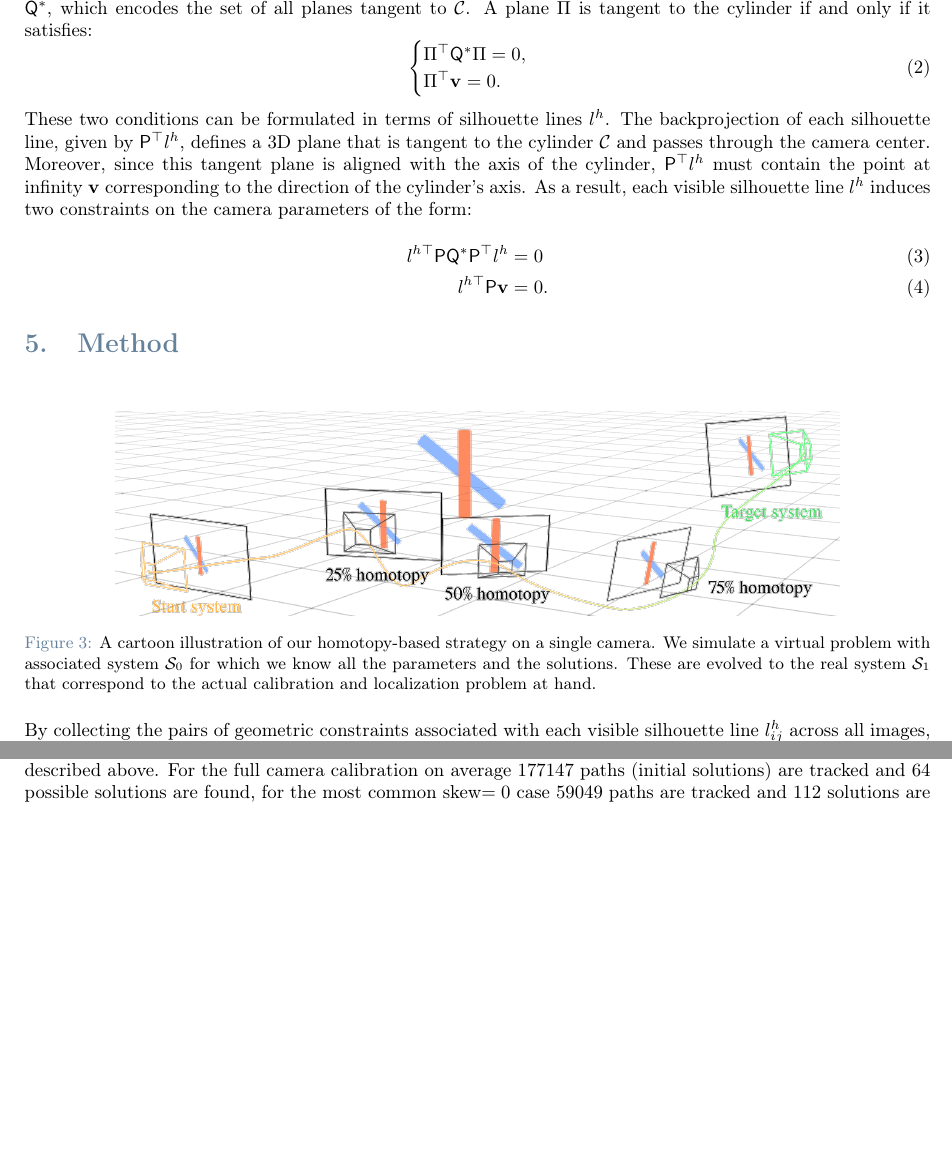
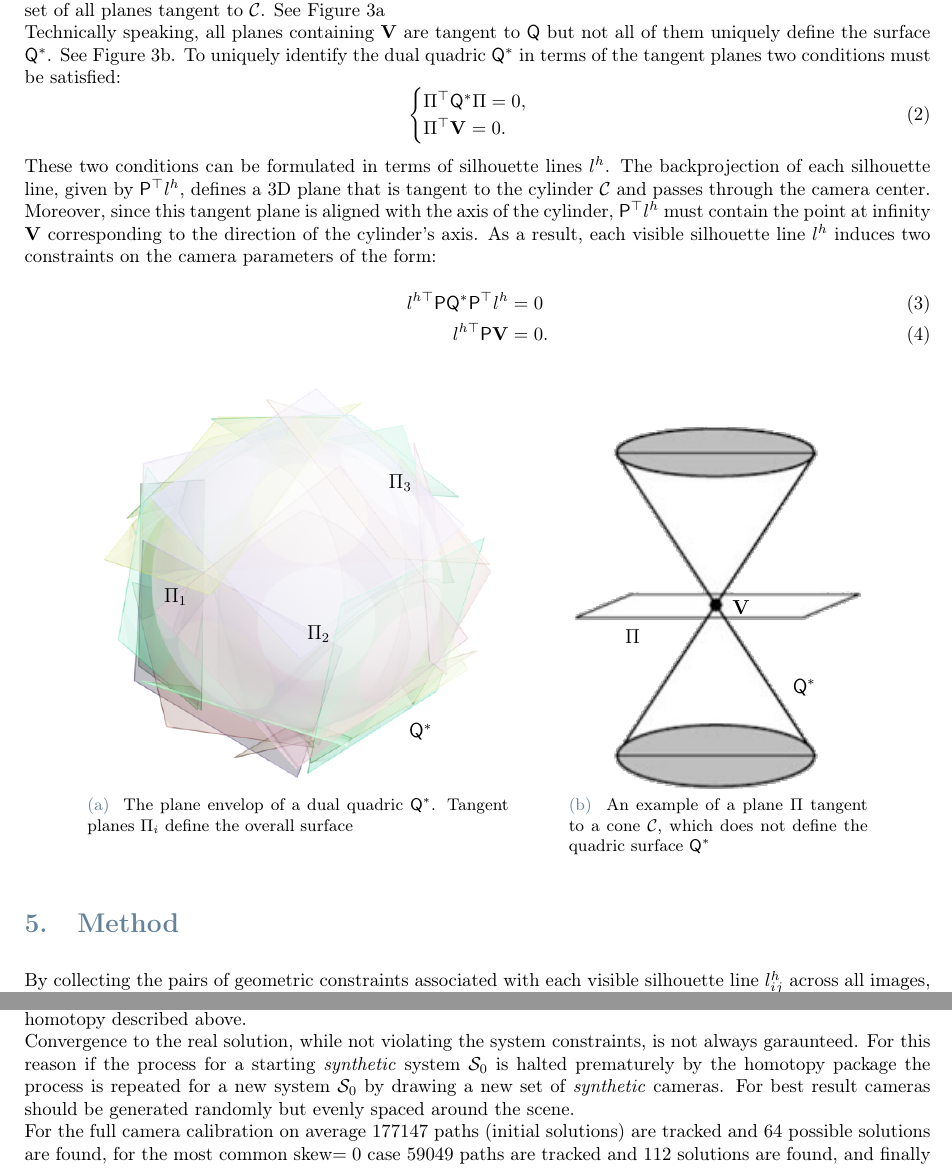
Before and after one commit to EnricoBarbieri1997/Geometric-Aware-Camera-Pose-Estimation, a LaTeX document (assets/article/main.tex, which reads assets/article/chapters/geometric_constraints.tex, assets/article/chapters/method.tex, assets/article/tables/comparison.tex): two parts of pages 4 and 6 of 11, joined at a grey line, cut at the place of the change, the shorter picture padded with empty space. Compiled offline with pdfLaTeX.

Commit message:
Geometric constraints update

```diff
--- a/assets/article/chapters/geometric_constraints.tex
+++ b/assets/article/chapters/geometric_constraints.tex
@@ -6,21 +8,53 @@ Rather than working directly with $\mathsf{Q}$, it is convenient to use the dual
+\paragraph{}
+Rather than working directly with $\mathsf{Q}$, it is convenient to use the dual quadric $\mathsf{Q}^* = \mathsf{Q}^{-1}$, which encodes the set of all planes tangent to $\mathcal{C}$. See Figure~\ref{fig:quadric_surface_dual}
+
+Technically speaking, all planes containing $\mathbf{V}$ are tangent to $\mathsf{Q}$ but not all of them uniquely define the surface $\mathsf{Q}^*$. See Figure~\ref{fig:cone_plane_singlepoint}.
+To uniquely identify the dual quadric $\mathsf{Q}^*$ in terms of the tangent planes two conditions must be satisfied:
 \begin{equation}
 \begin{cases}
 \Pi^\top \mathsf{Q}^* \Pi = 0, \\
-\Pi^\top \mathbf{v} = 0.
+\Pi^\top \mathbf{V} = 0.
 \end{cases}
 \end{equation}
 
-These two conditions can be formulated in terms of silhouette lines $l^h$. The backprojection of each silhouette line, given by $\mathsf{P}^\top l^h$, defines a 3D plane that is tangent to the cylinder $\mathcal{C}$ and passes through the camera center. Moreover, since this tangent plane is  aligned with the axis of the cylinder, $\mathsf{P}^\top l^h$ must contain the point at infinity $\mathbf{v}$ corresponding to the direction of the cylinder's axis.
+These two conditions can be formulated in terms of silhouette lines $l^h$. The backprojection of each silhouette line, given by $\mathsf{P}^\top l^h$, defines a 3D plane that is tangent to the cylinder $\mathcal{C}$ and passes through the camera center. Moreover, since this tangent plane is  aligned with the axis of the cylinder, $\mathsf{P}^\top l^h$ must contain the point at infinity $\mathbf{V}$ corresponding to the direction of the cylinder's axis.
 As a result, each visible silhouette line $l^h$ induces two constraints on the camera parameters of the form:
-%\begin{equation}
-%\label{eq:geo_constraint}
-%\begin{cases}
-%l^{h \top} \mathsf{P} \mathsf{Q}^* %\mathsf{P}^\top l^h = 0, \\
-%l^{h \top} \mathsf{P} \mathbf{v} = 0.
-%\end{cases}
-%\end{equation}
 
 \begin{align}
 l^{h \top} \mathsf{P} \mathsf{Q}^* \mathsf{P}^\top l^h &= 0 \label{eq:dual_quadric_constraint} \\
-l^{h \top} \mathsf{P} \mathbf{v} &= 0.\label{eq:vertex_constraint}
+l^{h \top} \mathsf{P} \mathbf{V} &= 0.\label{eq:vertex_constraint}
 \end{align}
+
+\begin{figure}[hb]
+		\centering
+		\subfloat[
+				The plane envelop of a dual quadric $\mathsf{Q}^*$. Tangent planes $\Pi_i$ define the overall surface
+			]{
+			\begin{tikzpicture}[scale=0.9, every node/.style={font=\large, transform shape}]
+				% Include the image
+				\node[anchor=south west,inner sep=0] (img) at (0,0) {\includegraphics[width=0.5\textwidth]{images/quadric_surface_dual}};
+				\begin{scope}[x={(img.south east)},y={(img.north west)}]
+					\node at (0.8,0.14) {$\mathsf{Q}^*$};
+					\node at (0.20,0.47) {$\Pi_1$};
+					\node at (0.55,0.38) {$\Pi_2$};
+					\node at (0.75,0.75) {$\Pi_3$};
+				\end{scope}
+				\label{fig:quadric_surface_dual}
+			\end{tikzpicture}
+		}
+		\hspace{1cm}
+		\subfloat[
+			An example of a plane $\Pi$ tangent to a cone $\mathcal{C}$, which does not define the quadric surface $\mathsf{Q}^*$
+		]{
+			\begin{tikzpicture}[scale=0.9, every node/.style={font=\large, transform shape}]
+				% Include the image
+				\node[anchor=south west,inner sep=0] (img) at (0,0) {\includegraphics[width=0.35\textwidth]{images/cone_plane_singlepoint}};
+				\begin{scope}[x={(img.south east)},y={(img.north west)}]
+					\node at (0.20,0.42) {$\Pi$};
+					\node at (0.8,0.28) {$\mathsf{Q}^*$};
+					\node at (0.58,0.5) {$\mathbf{V}$};
+				\end{scope}
+				\label{fig:cone_plane_singlepoint}
+			\end{tikzpicture}
+		}
+\end{figure}
--- a/assets/article/chapters/method.tex
+++ b/assets/article/chapters/method.tex
@@ -1,10 +1,10 @@
 \section{Method}
-    \begin{figure*}[htb]
-        \centering
-        \includegraphics[width=0.8\linewidth]{images/homotopy.png}
-        \caption{A cartoon illustration of our homotopy-based strategy on a single camera. We simulate a virtual problem with associated system $\mathcal{S}_0$ for which we know all the parameters and the solutions. These are evolved to the real system $\mathcal{S}_1$ that correspond to the actual calibration and localization problem at hand.}
-        \label{fig:homotopy}
-    \end{figure*}
+    % \begin{figure*}[htb]
+    %     \centering
+    %     \includegraphics[width=0.8\linewidth]{images/homotopy.png}
+    %     \caption{A cartoon illustration of our homotopy-based strategy on a single camera. We simulate a virtual problem with associated system $\mathcal{S}_0$ for which we know all the parameters and the solutions. These are evolved to the real system $\mathcal{S}_1$ that correspond to the actual calibration and localization problem at hand.}
+    %     \label{fig:homotopy}
+    % \end{figure*}
 By collecting the pairs of geometric constraints associated with each visible silhouette line $l^h_{ij}$ across all images, we obtain a system of polynomial equations of the form~\eqref{eq:dual_quadric_constraint} and \eqref{eq:vertex_constraint}. We refer to this as the \emph{original system} $\mathcal{S}_1$, as it encodes the multi-view geometric relationships between the known 3D scene and the actual, but unknown, camera matrices $\mathsf{P}_i = \KK[\RR_i, \mathbf{t}_i]$. Solving $\mathcal{S}_1$ directly is  challenging due to its  degree, multiple solutions, and the presence of non-linearities.
 To overcome these challenges, we design a custom homotopy based on silhouette lines. We begin by constructing a \emph{synthetic}, geometrically consistent starting system $\mathcal{S}_0$, which collects the constraints between the 3D cylinders and a set of silhouette lines generated by known synthetic cameras.
 As sketched in Figure~\ref{fig:homotopy}, at high level, we  continuously deform $\mathcal{S}_0$ into the target real system $\mathcal{S}_1$ through a homotopy parametrized by $t \in [0,1]$, gradually transforming the synthetic silhouette lines into the observed ones in a geometric consistent way, while tracking the corresponding camera parameters, denoted by $\mathbf{x}(t)$, throughout the process. At $t = 0$, the solution $\mathbf{x}(0)$  of $\mathcal{S}_0$ corresponds to the known synthetic cameras, whereas the tracked solution at $\mathbf{x}(1)$ yields the estimated cameras configuration that solves the real original problem.
@@ -84,8 +84,11 @@ With a slight abuse of notation, we denote by $T_t\mathcal{L}_0$ the set of silh
     \label{eq:LineCameraHomotopy}
 \end{equation}
 where $\mathbf{x}(t)$ represents the set of camera parameters being tracked (namely intrinsics and rotations), and $\mathcal{S}_t$ is the system whose structure remains fixed, while the parameters $T_t\mathcal{L}_0$ (the transformed silhouette lines) evolve from synthetic to real.
-\lm{Da spiegare meglio che genereriamo tante $S_0$ perchè non è detto che tutte le soluzioni siano tracciabili. Facendo rotolare le silhouette lines con la nostra omotopia, potremmo violare dei vincoli e quindi il path si interrompe. Allora proviamo tante inizializzazioni, sperando di beccare un path che continua.}
-This, in turn,  is solved using Julia homotopy continuation package \cite{HomotopyContinuationJL} with an implementation of the ad-hoc homotopy described above. %\eb{The initial parameters set is $\mathcal{L}_0$, the initial solution set is $\mathcal{P}_0$, the target parameters set is $\mathcal{L}_1$.} \
+
+This, in turn, is solved using Julia homotopy continuation package \cite{HomotopyContinuationJL} with an implementation of the ad-hoc homotopy described above.
+
+Convergence to the real solution, while not violating the system constraints, is not always garaunteed. For this reason if the process for a starting \emph{synthetic} system $\mathcal{S}_0$ is halted prematurely by the homotopy package the process is repeated for a new system $\mathcal{S}_0$ by drawing a new set of \emph{synthetic} cameras. For best result cameras should be generated randomly but evenly spaced around the scene.
+
 For the full camera calibration on average $177147$ paths (initial solutions) are tracked and $64$ possible solutions are found, for the most common skew$=0$ case $59049$ paths are tracked and $112$ solutions are found, and finally to localize a calibrated camera $64$ paths and $16$ solutions. Each solution is substituted in \eqref{eq:dual_quadric_constraint}. Since the resulting equation in $\mathbf{t}$ is quadratic, we decided to solve it directly using a total degree homotopy. The attained solutions are first filtered based on geometric properties \eg{cameras that are not looking at the provided cylinders}, and then evaluated using reprojection error to pick the best performing one.
 
 
--- a/assets/article/tables/comparison.tex
+++ b/assets/article/tables/comparison.tex
@@ -12,2 +0,0 @@
-        Calibration         & \cmark\phantomsupscript{1} & \cmark & \xmark\phantomsupscript{2} & \cmark \\
-        Localization        & \cmark & \xmark & \cmark & \cmark\phantomsupscript{3} \\
```
Also changed, not shown: assets/article/chapters/experiments.tex (+7 -7 lines), assets/article/chapters/problem_formulation.tex (+5 -7 lines), assets/article/chapters/related_work.tex (+1 -15 lines), assets/article/configuration_files/title_page.tex (+1 -1 lines), assets/article/tables/scene_configurations.tex (+1 -3 lines), assets/article/.latexmkrc (added), assets/article/main.bbl (added), assets/article/main.pdf (added), assets/article/chapters/geometric_constraints.tex (6 more changed lines), assets/article/tables/comparison.tex (30 more changed lines), 5 other files.
